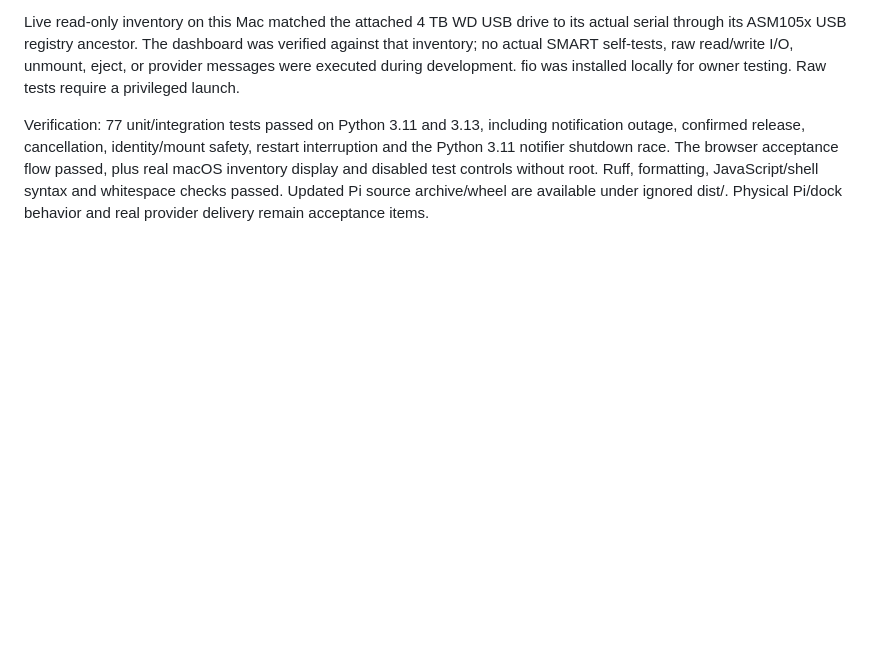
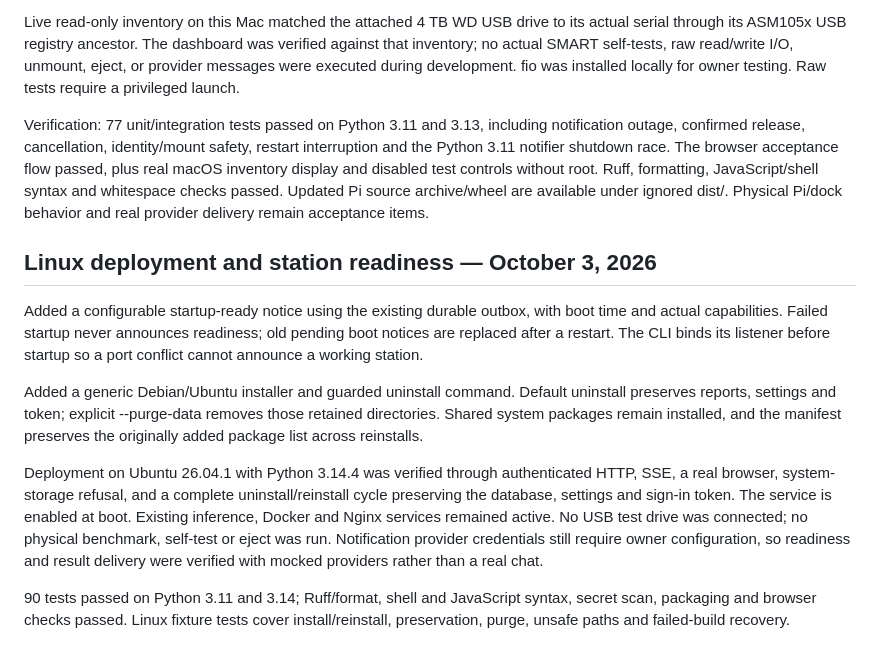
Before and after one commit to pcamp96/drivecheck, a Markdown page: docs/IMPLEMENTATION.md, the part around the change. Drawn GitHub-style; blank space fills up the shorter version.

```diff
--- a/docs/IMPLEMENTATION.md
+++ b/docs/IMPLEMENTATION.md
@@ -51,3 +51,27 @@ acceptance flow passed, plus real macOS inventory display and disabled test
 controls without root. Ruff, formatting, JavaScript/shell syntax and whitespace
 checks passed. Updated Pi source archive/wheel are available under ignored dist/.
 Physical Pi/dock behavior and real provider delivery remain acceptance items.
+
+## Linux deployment and station readiness — October 3, 2026
+
+Added a configurable startup-ready notice using the existing durable outbox,
+with boot time and actual capabilities. Failed startup never announces readiness;
+old pending boot notices are replaced after a restart. The CLI binds its listener
+before startup so a port conflict cannot announce a working station.
+
+Added a generic Debian/Ubuntu installer and guarded uninstall command. Default
+uninstall preserves reports, settings and token; explicit --purge-data removes
+those retained directories. Shared system packages remain installed, and the
+manifest preserves the originally added package list across reinstalls.
+
+Deployment on Ubuntu 26.04.1 with Python 3.14.4 was verified through authenticated
+HTTP, SSE, a real browser, system-storage refusal, and a complete uninstall/reinstall
+cycle preserving the database, settings and sign-in token. The service is enabled
+at boot. Existing inference, Docker and Nginx services remained active. No USB
+test drive was connected; no physical benchmark, self-test or eject was run.
+Notification provider credentials still require owner configuration, so readiness
+and result delivery were verified with mocked providers rather than a real chat.
+
+90 tests passed on Python 3.11 and 3.14; Ruff/format, shell and JavaScript syntax,
+secret scan, packaging and browser checks passed. Linux fixture tests cover
+install/reinstall, preservation, purge, unsafe paths and failed-build recovery.
```
Also changed, not shown: README.md (+3 -1 lines), docs/MONDAY-TEST-PLAN.md (+2 -1 lines).
